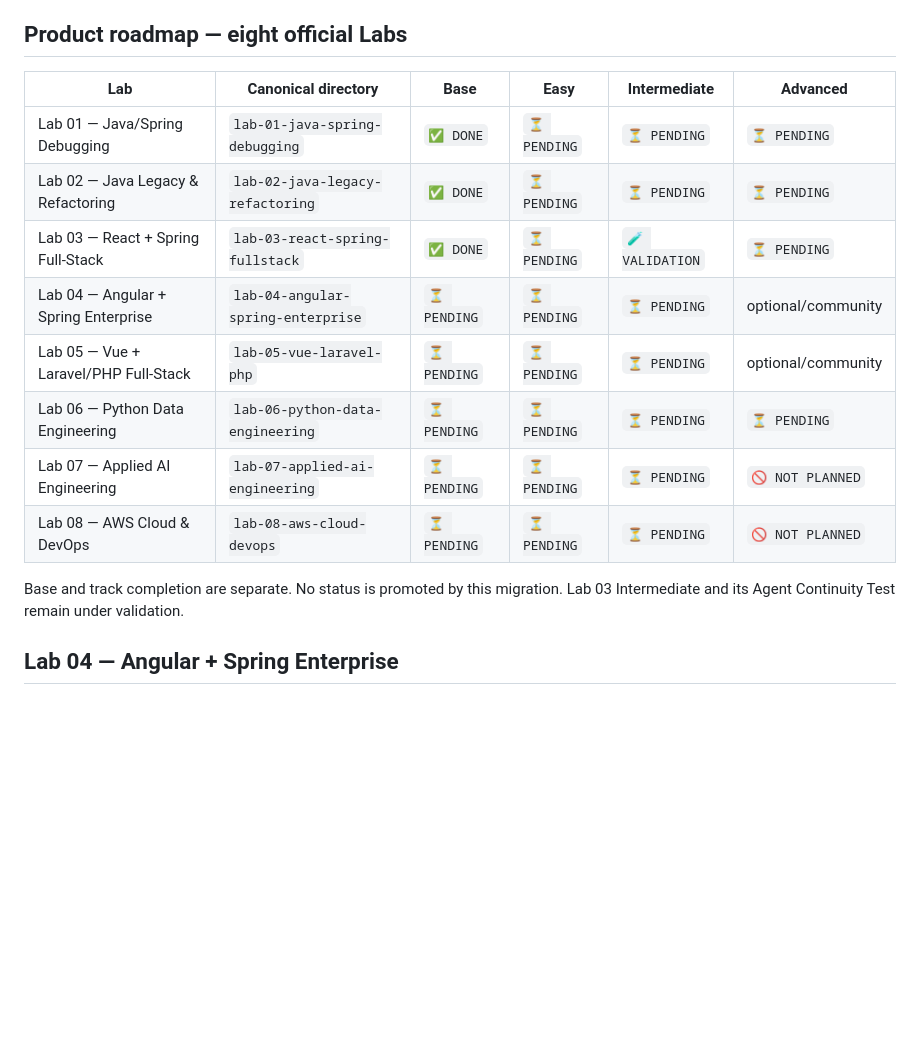
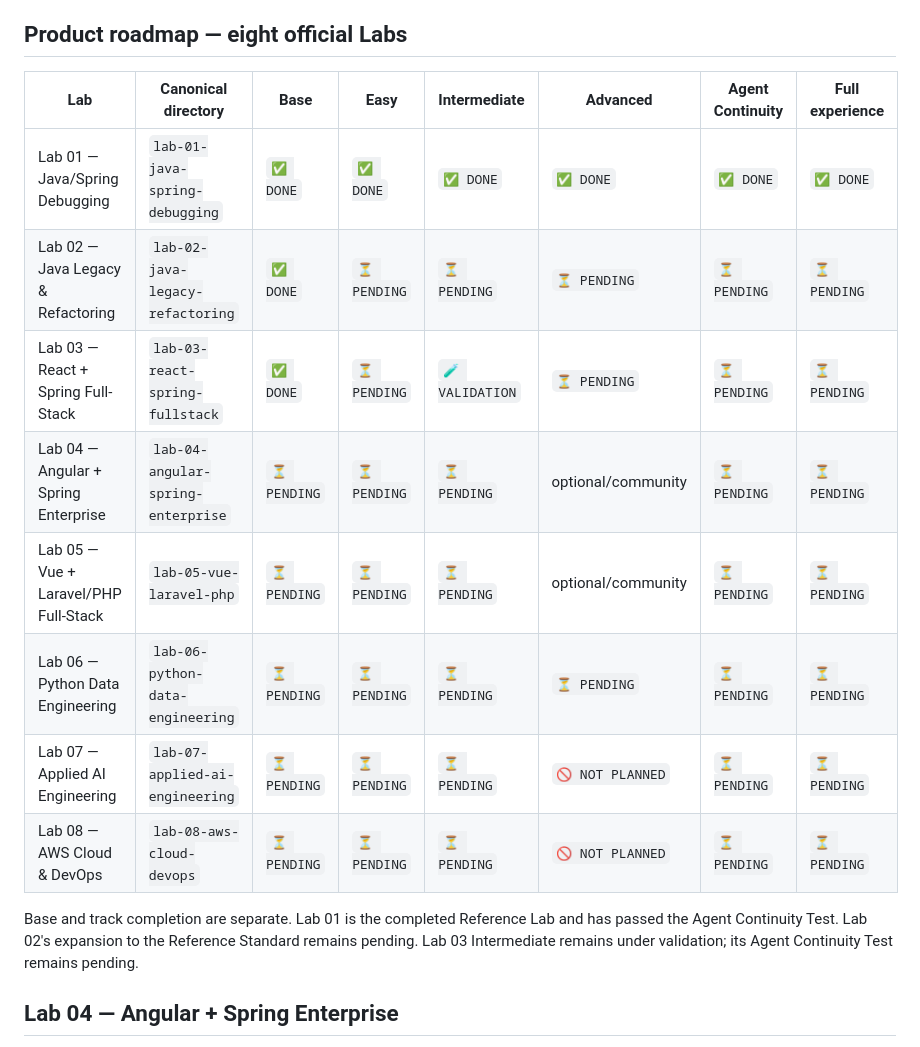
Before and after one commit to eChrls/StackQuest-Labs, a Markdown page: docs/ROADMAP.md, the part around the change. GitHub-like rendering; blank space fills up the shorter version.

Commit message:
docs: reconcile StackQuest project state

```diff
--- a/docs/ROADMAP.md
+++ b/docs/ROADMAP.md
@@ -4,18 +4,18 @@ The root [README](../README.md) is the public status board. Editorial decisions
 
 ## Product roadmap — eight official Labs
 
-| Lab | Canonical directory | Base | Easy | Intermediate | Advanced |
-| --- | --- | --- | --- | --- | --- |
-| Lab 01 — Java/Spring Debugging | `lab-01-java-spring-debugging` | `✅ DONE` | `⏳ PENDING` | `⏳ PENDING` | `⏳ PENDING` |
-| Lab 02 — Java Legacy & Refactoring | `lab-02-java-legacy-refactoring` | `✅ DONE` | `⏳ PENDING` | `⏳ PENDING` | `⏳ PENDING` |
-| Lab 03 — React + Spring Full-Stack | `lab-03-react-spring-fullstack` | `✅ DONE` | `⏳ PENDING` | `🧪 VALIDATION` | `⏳ PENDING` |
-| Lab 04 — Angular + Spring Enterprise | `lab-04-angular-spring-enterprise` | `⏳ PENDING` | `⏳ PENDING` | `⏳ PENDING` | optional/community |
-| Lab 05 — Vue + Laravel/PHP Full-Stack | `lab-05-vue-laravel-php` | `⏳ PENDING` | `⏳ PENDING` | `⏳ PENDING` | optional/community |
-| Lab 06 — Python Data Engineering | `lab-06-python-data-engineering` | `⏳ PENDING` | `⏳ PENDING` | `⏳ PENDING` | `⏳ PENDING` |
-| Lab 07 — Applied AI Engineering | `lab-07-applied-ai-engineering` | `⏳ PENDING` | `⏳ PENDING` | `⏳ PENDING` | `🚫 NOT PLANNED` |
-| Lab 08 — AWS Cloud & DevOps | `lab-08-aws-cloud-devops` | `⏳ PENDING` | `⏳ PENDING` | `⏳ PENDING` | `🚫 NOT PLANNED` |
+| Lab | Canonical directory | Base | Easy | Intermediate | Advanced | Agent Continuity | Full experience |
+| --- | --- | --- | --- | --- | --- | --- | --- |
+| Lab 01 — Java/Spring Debugging | `lab-01-java-spring-debugging` | `✅ DONE` | `✅ DONE` | `✅ DONE` | `✅ DONE` | `✅ DONE` | `✅ DONE` |
+| Lab 02 — Java Legacy & Refactoring | `lab-02-java-legacy-refactoring` | `✅ DONE` | `⏳ PENDING` | `⏳ PENDING` | `⏳ PENDING` | `⏳ PENDING` | `⏳ PENDING` |
+| Lab 03 — React + Spring Full-Stack | `lab-03-react-spring-fullstack` | `✅ DONE` | `⏳ PENDING` | `🧪 VALIDATION` | `⏳ PENDING` | `⏳ PENDING` | `⏳ PENDING` |
+| Lab 04 — Angular + Spring Enterprise | `lab-04-angular-spring-enterprise` | `⏳ PENDING` | `⏳ PENDING` | `⏳ PENDING` | optional/community | `⏳ PENDING` | `⏳ PENDING` |
+| Lab 05 — Vue + Laravel/PHP Full-Stack | `lab-05-vue-laravel-php` | `⏳ PENDING` | `⏳ PENDING` | `⏳ PENDING` | optional/community | `⏳ PENDING` | `⏳ PENDING` |
+| Lab 06 — Python Data Engineering | `lab-06-python-data-engineering` | `⏳ PENDING` | `⏳ PENDING` | `⏳ PENDING` | `⏳ PENDING` | `⏳ PENDING` | `⏳ PENDING` |
+| Lab 07 — Applied AI Engineering | `lab-07-applied-ai-engineering` | `⏳ PENDING` | `⏳ PENDING` | `⏳ PENDING` | `🚫 NOT PLANNED` | `⏳ PENDING` | `⏳ PENDING` |
+| Lab 08 — AWS Cloud & DevOps | `lab-08-aws-cloud-devops` | `⏳ PENDING` | `⏳ PENDING` | `⏳ PENDING` | `🚫 NOT PLANNED` | `⏳ PENDING` | `⏳ PENDING` |
 
-Base and track completion are separate. No status is promoted by this migration. Lab 03 Intermediate and its Agent Continuity Test remain under validation.
+Base and track completion are separate. Lab 01 is the completed Reference Lab and has passed the Agent Continuity Test. Lab 02's expansion to the Reference Standard remains pending. Lab 03 Intermediate remains under validation; its Agent Continuity Test remains pending.
 
 ## Lab 04 — Angular + Spring Enterprise
 
```
Also changed, not shown: README.es.md (+4 -4 lines), README.md (+4 -4 lines).
